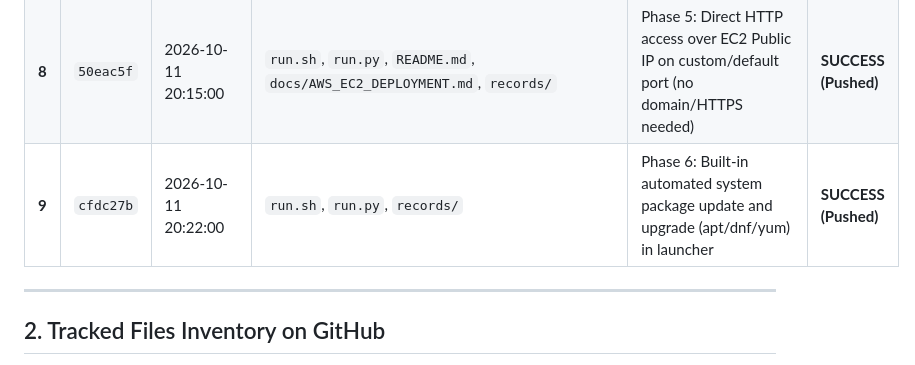
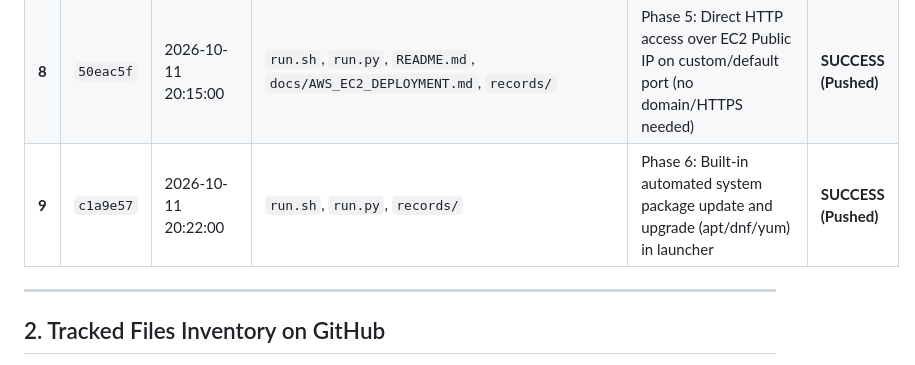
Before and after one commit to kundudiya303-dk/scanet, a Markdown page: records/GITHUB_UPLOAD_TRACKER.md, the part around the change. Drawn GitHub-style.

Commit message:
Finalize commit 9 tracker hash

```diff
--- a/records/GITHUB_UPLOAD_TRACKER.md
+++ b/records/GITHUB_UPLOAD_TRACKER.md
@@ -18,7 +18,7 @@ This document tracks all files, folders, commit hashes, and timestamps pushed to
 | **6** | `152714a` | 2026-10-11 19:52:00 | `backend/analyzers/os_fingerprint.py`, `backend/api/routes/os_detect.py`, `backend/main.py`, `docs/AWS_EC2_DEPLOYMENT.md`, `README.md`, `tests/test_analyzers/test_os_fingerprint.py`, `records/` | Phase 3: OS Detection Engine, AWS EC2 Cloud Deployment Guide, 21 unit tests (63 stress runs verified) | **SUCCESS (Pushed)** |
 | **7** | `b421f29` | 2026-10-11 20:05:00 | `run.py`, `run.sh`, `run.bat`, `frontend/assets/css/main.css`, `frontend/assets/js/pages/dashboard.js`, `jobs.js`, `results.js`, `system.js`, `targets.js`, `tests/run_tests.py`, test suite fixes, `records/` | Phase 4: Universal one-command launchers (run.py/run.sh/run.bat), vibrant colorful cyberpunk UI overhaul, 24/24 unit test suite | **SUCCESS (Pushed)** |
 | **8** | `50eac5f` | 2026-10-11 20:15:00 | `run.sh`, `run.py`, `README.md`, `docs/AWS_EC2_DEPLOYMENT.md`, `records/` | Phase 5: Direct HTTP access over EC2 Public IP on custom/default port (no domain/HTTPS needed) | **SUCCESS (Pushed)** |
-| **9** | `cfdc27b` | 2026-10-11 20:22:00 | `run.sh`, `run.py`, `records/` | Phase 6: Built-in automated system package update and upgrade (apt/dnf/yum) in launcher | **SUCCESS (Pushed)** |
+| **9** | `c1a9e57` | 2026-10-11 20:22:00 | `run.sh`, `run.py`, `records/` | Phase 6: Built-in automated system package update and upgrade (apt/dnf/yum) in launcher | **SUCCESS (Pushed)** |
 
 ---
 
```
